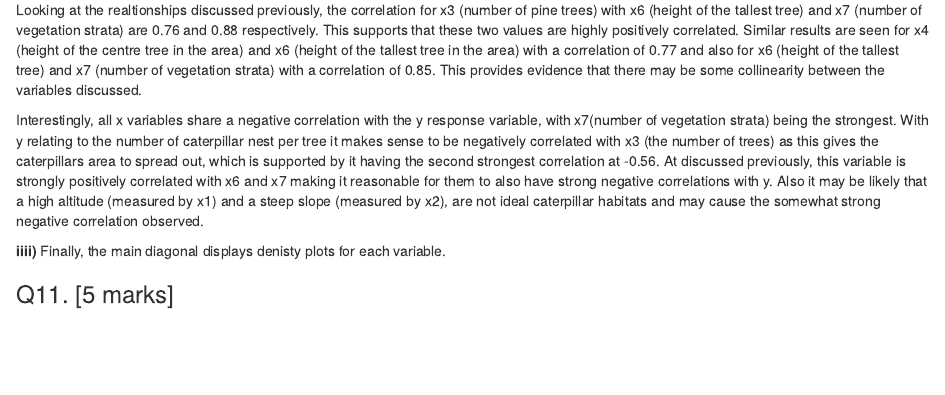
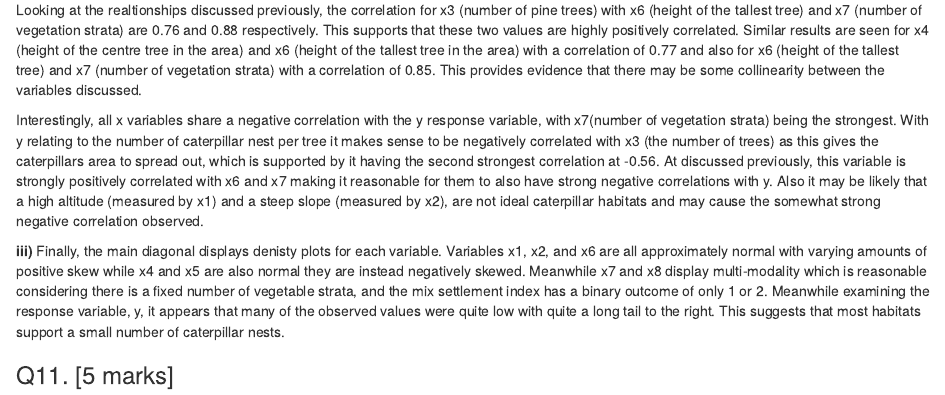
Before and after one commit to ltmoo2/stats3, an R Markdown document (PG06_A3.Rmd): the page in a window 1100 px wide, from 2070 px down. Rendered offline with R 4.5, knitr and Pandoc, with nearby package versions; some code elsewhere in the file could not run offline.

Commit message:
14, 17, 18 left

```diff
--- a/PG06_A3.Rmd
+++ b/PG06_A3.Rmd
@@ -74,7 +74,7 @@ Looking at the realtionships discussed previously, the correlation for x3 (numbe
 Interestingly, all x variables share a negative correlation with the y response variable, with x7(number of vegetation strata) being the strongest. With y relating to the number of caterpillar nest per tree it makes sense to be negatively correlated with x3 (the number of trees) as this gives the caterpillars area to spread out, which is supported by it having the second strongest correlation at -0.56. At discussed previously, this variable is strongly positively correlated with x6 and x7 making it reasonable for them to also have strong negative correlations with y. Also it may be likely that a high altitude (measured by x1) and a steep slope (measured by x2), are not ideal caterpillar habitats and may cause the somewhat strong negative correlation observed.
 
 
-**iiii)** Finally, the main diagonal displays denisty plots for each variable.
+**iii)** Finally, the main diagonal displays denisty plots for each variable. Variables x1, x2, and x6 are all approximately normal with varying amounts of positive skew while x4 and x5 are also normal they are instead negatively skewed. Meanwhile x7 and x8 display multi-modality which is reasonable considering there is a fixed number of vegetable strata, and the mix settlement index has a binary outcome of only 1 or 2. Meanwhile examining the response variable, y, it appears that many of the observed values were quite low with quite a long tail to the right. This suggests that most habitats support a small number of caterpillar nests.
 
 
 ### Q11. [5 marks]
```
